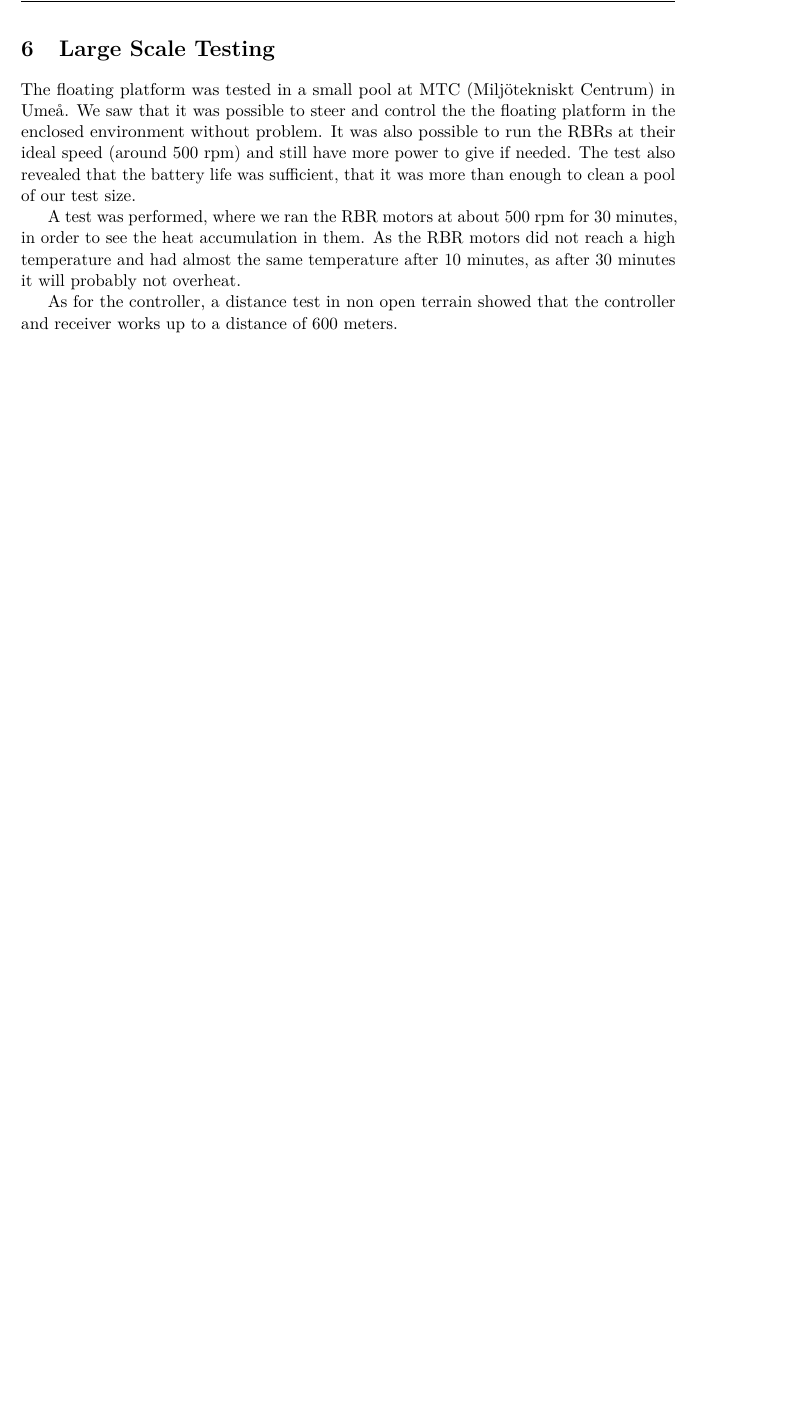
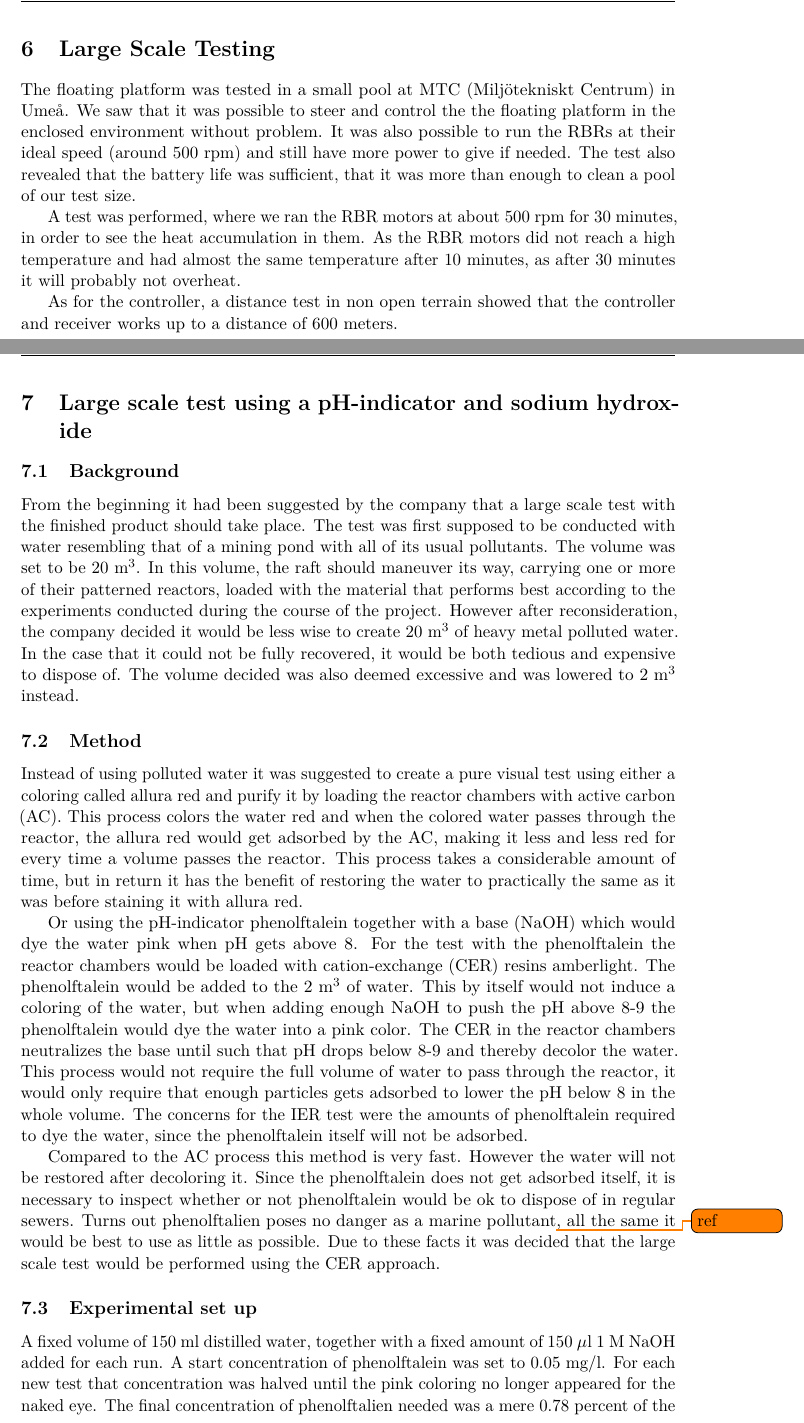
Before and after one commit to dbt-grupp-5/rapport, a LaTeX paper (document.tex, which reads largeScaleTest.tex): part of page 13 of 19 before the commit and two parts of pages 13 and 14 of 21 after it, the two joined at a grey line, cut so that both start at the same text, the shorter picture padded with empty space. Compiled offline with pdfLaTeX.

Commit message:
La till kemi mumbojumbo

```diff
--- /dev/null
+++ b/largeScaleTest.tex
@@ -0,0 +1,52 @@
+\section{Large scale test using a pH-indicator and sodium hydroxide}
+
+\subsection{Background}
+From the beginning it had been suggested by the company that a large scale test
+with the finished product should take place. The test was first supposed to be
+conducted with water resembling that of a mining pond with all of its usual
+pollutants. The volume was set to be 20~m$^3$. In this volume, the raft should
+maneuver its way, carrying one or more of their patterned reactors, loaded with
+the material that performs best according to the experiments conducted during
+the course of the project.  However after reconsideration, the company decided
+it would be less wise to create 20 m$^3$ of heavy metal polluted water. In the
+case that it could not be fully recovered, it would be both tedious and
+expensive to dispose of. The volume decided was also deemed excessive and was
+lowered to 2 m$^3$ instead.
+
+\subsection{Method}
+Instead of using polluted water it was suggested to create a pure visual test
+using either a coloring called allura red and purify it by loading the reactor
+chambers with active carbon (AC). This process colors the water red and when
+the colored water passes through the reactor, the allura red would get adsorbed
+by the AC, making it less and less red for every time a volume passes the
+reactor. This process takes a considerable amount of time, but in return it has
+the benefit of restoring the water to practically the same as it was before
+staining it with allura red.
+
+Or using the pH-indicator phenolftalein together with a base (NaOH) which would
+dye the water pink when pH gets above~8. For the test with the phenolftalein
+the reactor chambers would be loaded with cation-exchange (CER) resins
+amberlight. The phenolftalein would be added to the 2~m$^3$ of water. This by
+itself would not induce a coloring of the water, but when adding enough NaOH to
+push the pH above 8-9 the phenolftalein would dye the water into a pink color.
+The CER in the reactor chambers neutralizes the base until such that pH drops
+below 8-9 and thereby decolor the water. This process would not require the
+full volume of water to pass through the reactor, it would only require that
+enough particles gets adsorbed to lower the pH below 8 in the whole volume.
+The concerns for the IER test were the amounts of phenolftalein required to dye
+the water, since the phenolftalein itself will not be adsorbed.
+
+Compared to the AC process this method is very fast. However the water will not
+be restored after decoloring it. Since the phenolftalein does not get adsorbed
+itself, it is necessary to inspect whether or not phenolftalein would be ok to
+dispose of in regular sewers. Turns out phenolftalien poses no danger as a
+marine pollutant\todo{ref}, all the same it would be best to use as little as
+possible.  Due to these facts it was decided that the large scale test would be
+performed using the CER approach.
+
+\subsection{Experimental set up}
+A fixed volume of 150~ml distilled water, together with a fixed amount of
+150~$\mu$l 1~M NaOH added for each run. A start concentration of phenolftalein
+was set to 0.05~mg/l. For each new test that concentration was halved until the
+pink coloring no longer appeared for the naked eye. The final concentration of
+phenolftalien needed was a mere 0.78~percent of the start concentration. Scaled
```
Also changed, not shown: document.tex (+2 -0 lines), largeScaleTest.tex (39 more changed lines).
